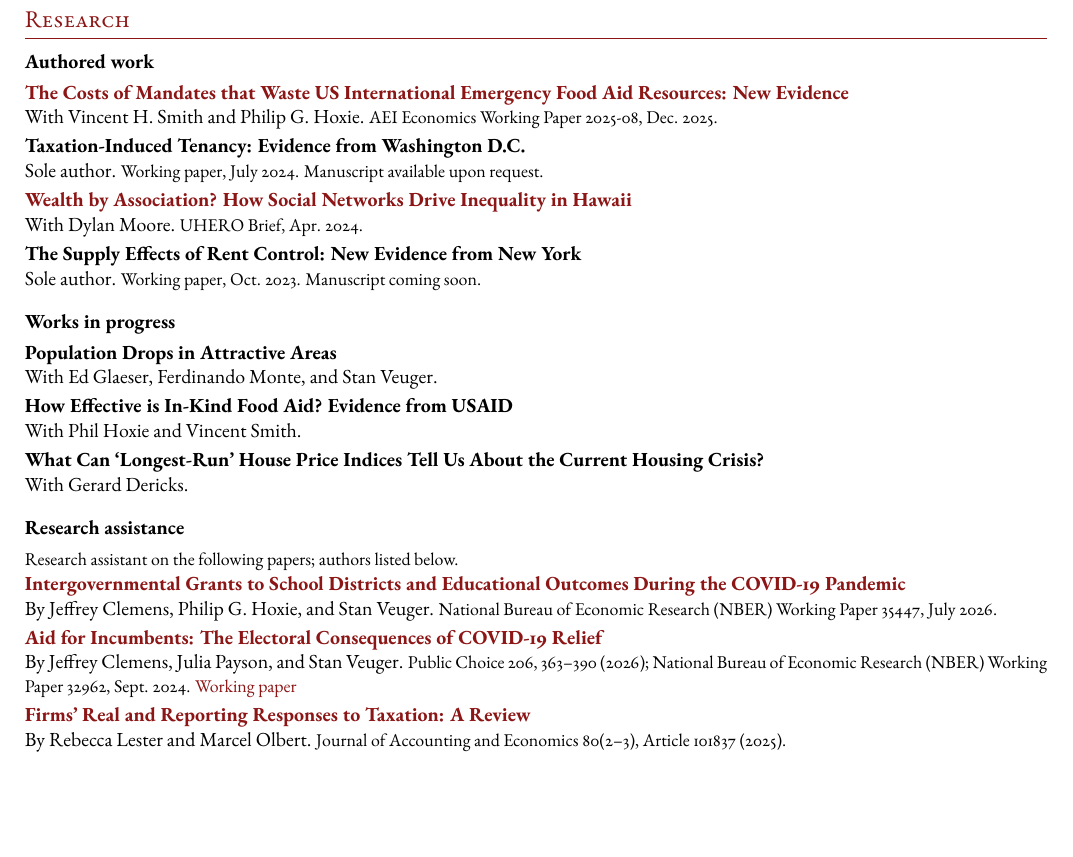
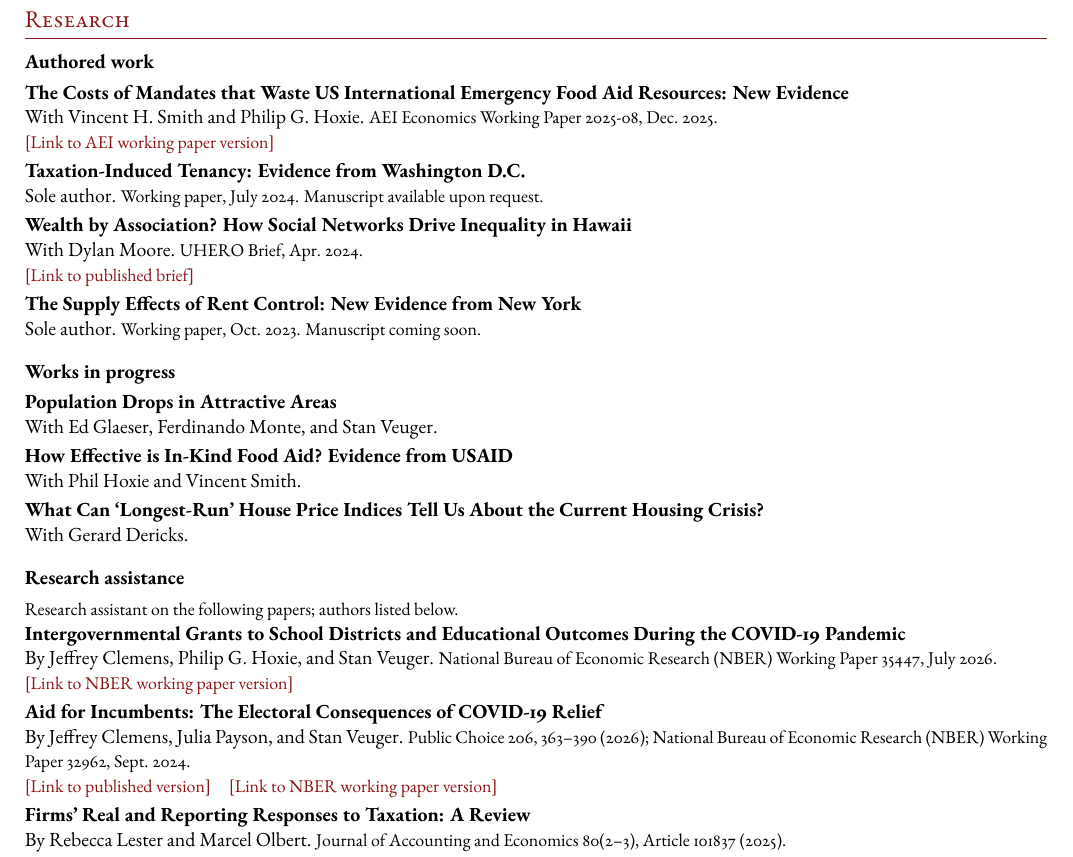
Before and after one commit to tahokovi/tahokovi.github.io, a LaTeX CV (CV/CV_121525.tex): part of page 3 of 3, cut so that both start at the same text, the shorter picture padded with empty space. Compiled offline with pdfLaTeX.

Commit message:
Use separate labeled paper-version links in PDF CV

```diff
--- a/CV/CV_121525.tex
+++ b/CV/CV_121525.tex
@@ -131,31 +131,31 @@ Research assistant to economist Gerard Dericks.\par
 \section*{Research}
 
 \subsection*{Authored work}
-\needspace{4\baselineskip}\textbf{\href{https://www.aei.org/wp-content/uploads/2025/12/The-Costs-of-Mandates-that-Waste-US-4.pdf}{The Costs of Mandates that Waste US International Emergency Food Aid Resources: New Evidence}}\par
-With Vincent H. Smith and Philip G. Hoxie. {\small AEI Economics Working Paper 2025-08, Dec. 2025.} \par\vspace{2pt}
-\needspace{4\baselineskip}\textbf{Taxation-Induced Tenancy: Evidence from Washington D.C.}\par
+\needspace{5\baselineskip}\textbf{The Costs of Mandates that Waste US International Emergency Food Aid Resources: New Evidence}\par
+With Vincent H. Smith and Philip G. Hoxie. {\small AEI Economics Working Paper 2025-08, Dec. 2025.} \par{\small \href{https://www.aei.org/wp-content/uploads/2025/12/The-Costs-of-Mandates-that-Waste-US-4.pdf}{[Link to AEI working paper version]}} \par\vspace{2pt}
+\needspace{5\baselineskip}\textbf{Taxation-Induced Tenancy: Evidence from Washington D.C.}\par
 Sole author. {\small Working paper, July 2024.} {\small Manuscript available upon request.} \par\vspace{2pt}
-\needspace{4\baselineskip}\textbf{\href{https://uhero.hawaii.edu/wp-content/uploads/2024/04/WealthByAssociationHowSocialNetworksDriveInequalityInHawaii.pdf}{Wealth by Association? How Social Networks Drive Inequality in Hawaii}}\par
-With Dylan Moore. {\small UHERO Brief, Apr. 2024.} \par\vspace{2pt}
-\needspace{4\baselineskip}\textbf{The Supply Effects of Rent Control: New Evidence from New York}\par
+\needspace{5\baselineskip}\textbf{Wealth by Association? How Social Networks Drive Inequality in Hawaii}\par
+With Dylan Moore. {\small UHERO Brief, Apr. 2024.} \par{\small \href{https://uhero.hawaii.edu/wp-content/uploads/2024/04/WealthByAssociationHowSocialNetworksDriveInequalityInHawaii.pdf}{[Link to published brief]}} \par\vspace{2pt}
+\needspace{5\baselineskip}\textbf{The Supply Effects of Rent Control: New Evidence from New York}\par
 Sole author. {\small Working paper, Oct. 2023.} {\small Manuscript coming soon.} \par\vspace{2pt}
 
 \subsection*{Works in progress}
-\needspace{4\baselineskip}\textbf{Population Drops in Attractive Areas}\par
+\needspace{5\baselineskip}\textbf{Population Drops in Attractive Areas}\par
 With Ed Glaeser, Ferdinando Monte, and Stan Veuger. \par\vspace{2pt}
-\needspace{4\baselineskip}\textbf{How Effective is In-Kind Food Aid? Evidence from USAID}\par
+\needspace{5\baselineskip}\textbf{How Effective is In-Kind Food Aid? Evidence from USAID}\par
 With Phil Hoxie and Vincent Smith. \par\vspace{2pt}
-\needspace{4\baselineskip}\textbf{What Can `Longest-Run' House Price Indices Tell Us About the Current Housing Crisis?}\par
+\needspace{5\baselineskip}\textbf{What Can `Longest-Run' House Price Indices Tell Us About the Current Housing Crisis?}\par
 With Gerard Dericks. \par\vspace{2pt}
 
 \subsection*{Research assistance}
 {\small Research assistant on the following papers; authors listed below.}\par
-\needspace{4\baselineskip}\textbf{\href{https://www.nber.org/papers/w35447}{Intergovernmental Grants to School Districts and Educational Outcomes During the COVID-19 Pandemic}}\par
-By Jeffrey Clemens, Philip G. Hoxie, and Stan Veuger. {\small National Bureau of Economic Research (NBER) Working Paper 35447, July 2026.} \par\vspace{2pt}
-\needspace{4\baselineskip}\textbf{\href{https://doi.org/10.1007/s11127-025-01326-w}{Aid for Incumbents: The Electoral Consequences of COVID-19 Relief}}\par
-By Jeffrey Clemens, Julia Payson, and Stan Veuger. {\small Public Choice 206, 363--390 (2026); National Bureau of Economic Research (NBER) Working Paper 32962, Sept. 2024.} {\small \href{https://www.nber.org/papers/w32962}{Working paper}} \par\vspace{2pt}
-\needspace{4\baselineskip}\textbf{\href{https://doi.org/10.1016/j.jacceco.2025.101837}{Firms' Real and Reporting Responses to Taxation: A Review}}\par
-By Rebecca Lester and Marcel Olbert. {\small Journal of Accounting and Economics 80(2--3), Article 101837 (2025).} \par\vspace{2pt}
+\needspace{5\baselineskip}\textbf{Intergovernmental Grants to School Districts and Educational Outcomes During the COVID-19 Pandemic}\par
+By Jeffrey Clemens, Philip G. Hoxie, and Stan Veuger. {\small National Bureau of Economic Research (NBER) Working Paper 35447, July 2026.} \par{\small \href{https://www.nber.org/papers/w35447}{[Link to NBER working paper version]}} \par\vspace{2pt}
+\needspace{5\baselineskip}\textbf{Aid for Incumbents: The Electoral Consequences of COVID-19 Relief}\par
+By Jeffrey Clemens, Julia Payson, and Stan Veuger. {\small Public Choice 206, 363--390 (2026); National Bureau of Economic Research (NBER) Working Paper 32962, Sept. 2024.} \par{\small \href{https://doi.org/10.1007/s11127-025-01326-w}{[Link to published version]}\quad \href{https://www.nber.org/papers/w32962}{[Link to NBER working paper version]}} \par\vspace{2pt}
+\needspace{5\baselineskip}\textbf{Firms' Real and Reporting Responses to Taxation: A Review}\par
+By Rebecca Lester and Marcel Olbert. {\small Journal of Accounting and Economics 80(2--3), Article 101837 (2025).} \par{\small \href{https://doi.org/10.1016/j.jacceco.2025.101837}{[Link to published version]}} \par\vspace{2pt}
 \endgroup
 
 \section*{Conference presentations and invitations}
```
Also changed, not shown: PRODUCT.md (+1 -1 lines), Ahokovi_CV.pdf, 2 other files.
